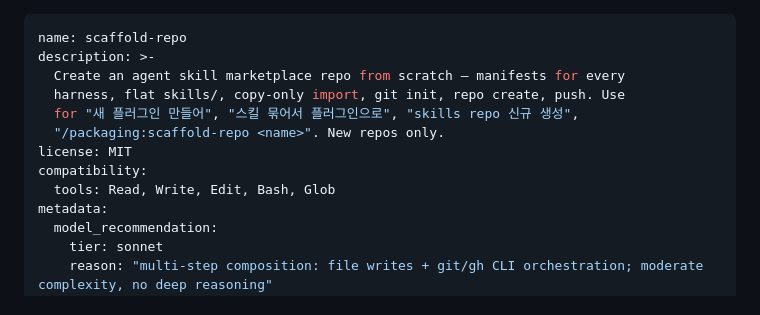
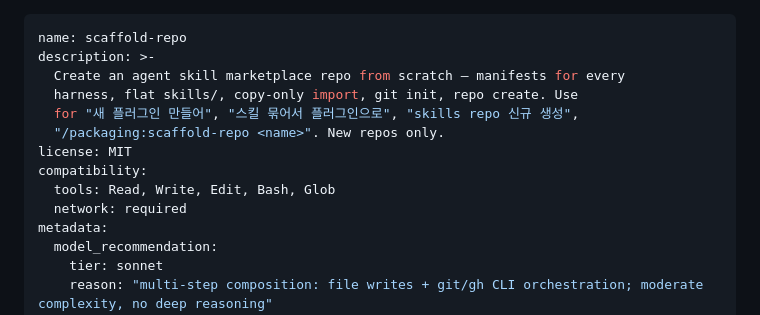
Before and after one commit to dEitY719/packaging-skills, a Markdown page: skills/scaffold-repo/SKILL.md, the part around the change. Rendered like a GitHub page.

```diff
--- a/skills/scaffold-repo/SKILL.md
+++ b/skills/scaffold-repo/SKILL.md
@@ -2,12 +2,13 @@
 name: scaffold-repo
 description: >-
   Create an agent skill marketplace repo from scratch — manifests for every
-  harness, flat skills/, copy-only import, git init, repo create, push. Use
+  harness, flat skills/, copy-only import, git init, repo create. Use
   for "새 플러그인 만들어", "스킬 묶어서 플러그인으로", "skills repo 신규 생성",
   "/packaging:scaffold-repo <name>". New repos only.
 license: MIT
 compatibility:
   tools: Read, Write, Edit, Bash, Glob
+  network: required
 metadata:
   model_recommendation:
     tier: sonnet
```
Also changed, not shown: skills/rename-repo/SKILL.md (+1 -0 lines), skills/structure-check/SKILL.md (+1 -1 lines).
